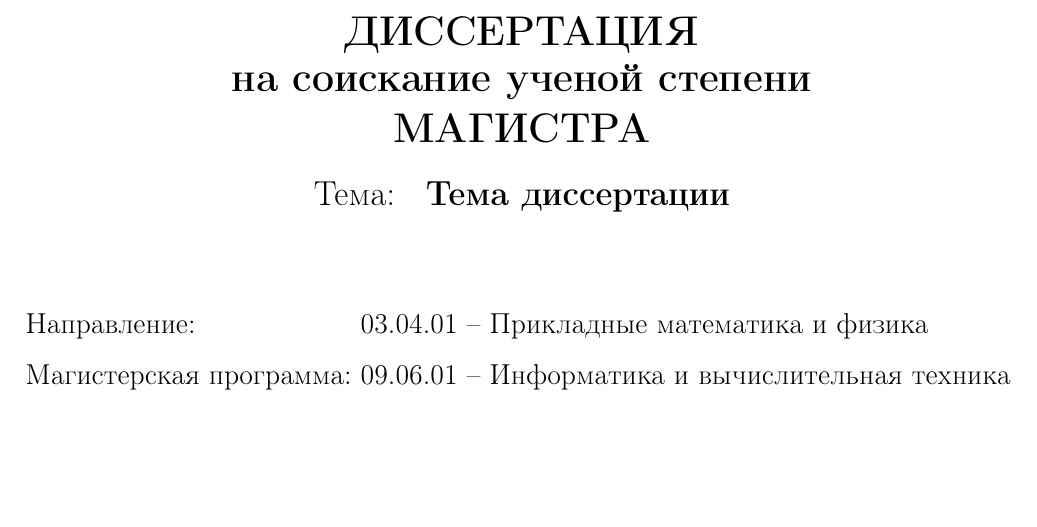
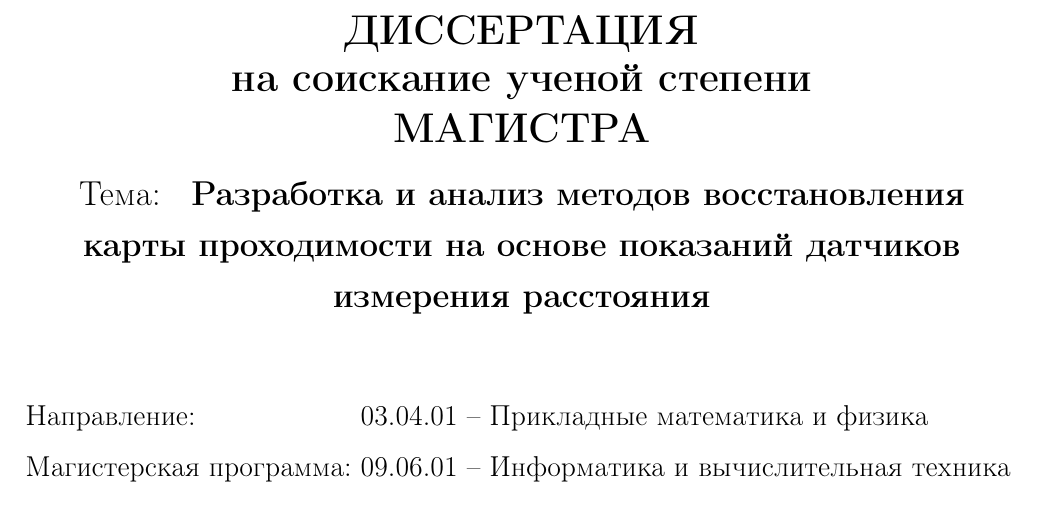
Before and after one commit to denzist/disser_master, a LaTeX thesis (thesis.tex): part of page 1 of 45, cut so that both start at the same text, the shorter picture padded with empty space. Compiled offline with pdfLaTeX; the source files are stored in an older character set and shown here as Unicode; a missing bibliography style is replaced by a similar one.

Commit message:
review finished

```diff
--- a/thesis.tex
+++ b/thesis.tex
@@ -64,7 +64,7 @@
 
 \title{ДИССЕРТАЦИЯ\\[-14pt]на соискание ученой степени\\МАГИСТРА}
 
-\topic{Тема диссертации}
+\topic{Разработка и анализ методов восстановления карты проходимости на основе показаний датчиков измерения расстояния}
 
 % Автор
 \author       {Шепелев Д.А.} % ФИО
```
Also changed, not shown: thesis.pdf.
